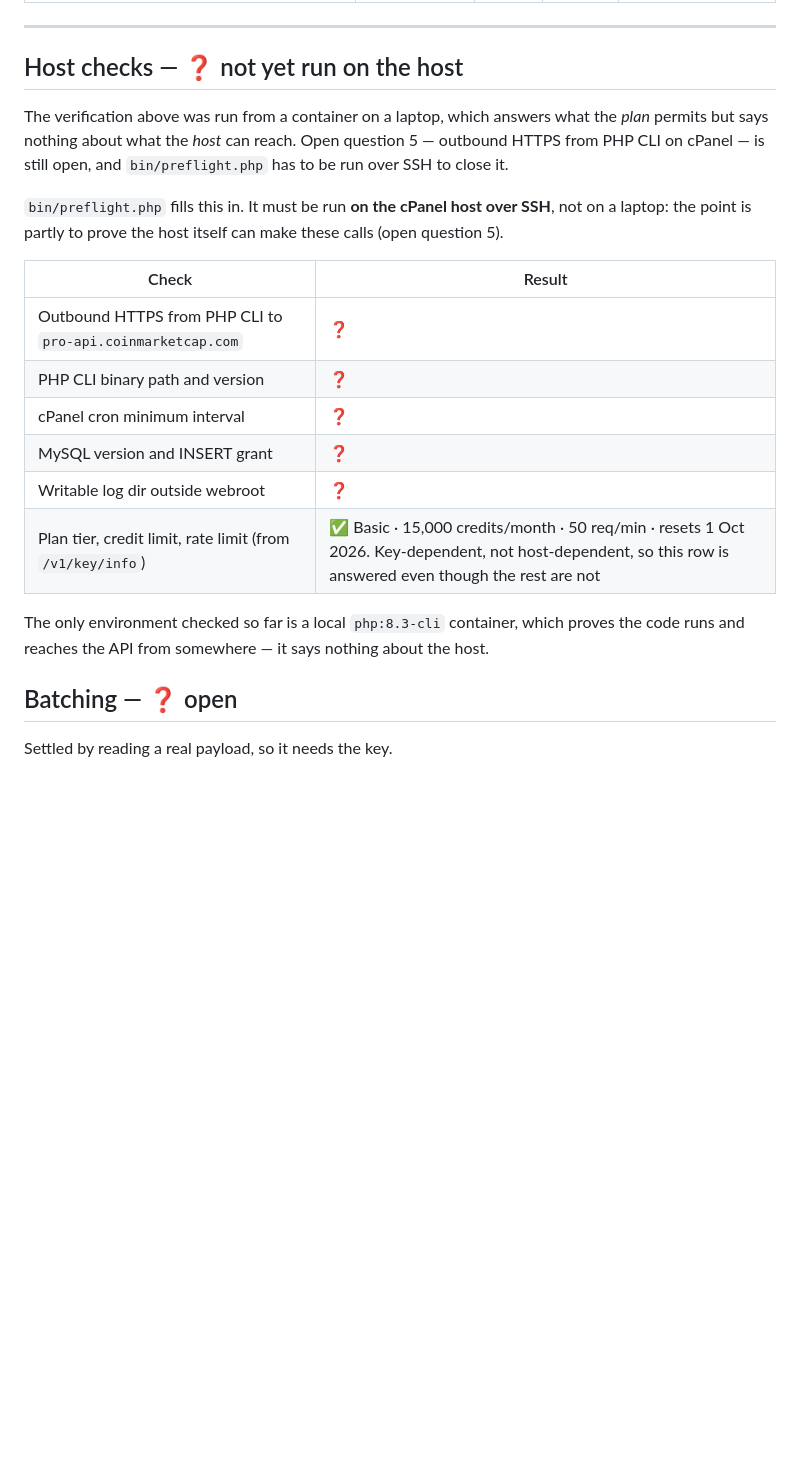
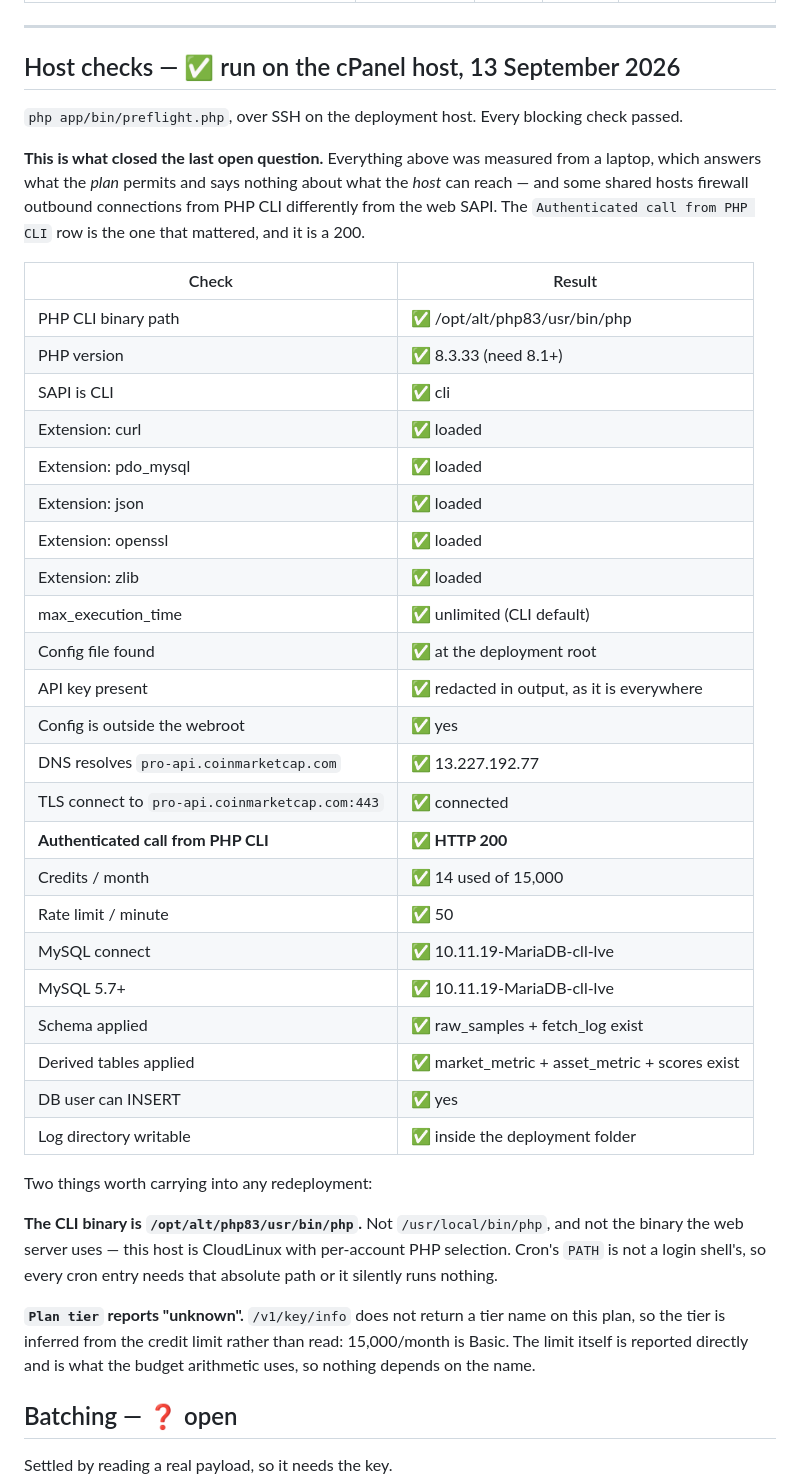
Before and after one commit to geralexgr/coinmarketcap-divergence, a Markdown page: docs/endpoint-access.md, the part around the change. GitHub-like rendering; blank space fills up the shorter version.

Commit message:
Record the host checks: PHP CLI on cPanel does reach the API
The last open question, and the one that could not be answered from a laptop:
some shared hosts firewall outbound connections from PHP CLI differently from
the web SAPI, which would have made the whole recorder unbuildable on this host
after it was already built.

It does not. Authenticated call from PHP CLI over SSH: HTTP 200.

Every blocking preflight check passes on the deployment host. The results table
replaces the row of question marks in endpoint-access.md, and limits.md picks up
the two answers that generalise.

Two findings worth carrying forward. The CLI binary is /opt/alt/php83/usr/bin/php
— CloudLinux per-account PHP selection, not the web server's binary and not the
generic path the docs assumed; cron's PATH is not a login shell's, so an entry
without that absolute path silently runs nothing. And /v1/key/info returns no
tier name on this plan, so "Basic" is inferred from the 15,000 credit limit
rather than read; the limit itself is reported directly and is what the budget
arithmetic uses, so nothing depends on the name.

Co-Authored-By: Claude Opus 5 <noreply@anthropic.com>

```diff
--- a/docs/endpoint-access.md
+++ b/docs/endpoint-access.md
@@ -119,26 +119,50 @@ not ours.
 
 ---
 
-## Host checks — ❓ not yet run on the host
+## Host checks — ✅ run on the cPanel host, 13 September 2026
 
-The verification above was run from a container on a laptop, which answers what the *plan* permits
-but says nothing about what the *host* can reach. Open question 5 — outbound HTTPS from PHP CLI on
-cPanel — is still open, and `bin/preflight.php` has to be run over SSH to close it.
+`php app/bin/preflight.php`, over SSH on the deployment host. Every blocking check passed.
 
-`bin/preflight.php` fills this in. It must be run **on the cPanel host over SSH**, not on a laptop:
-the point is partly to prove the host itself can make these calls (open question 5).
+**This is what closed the last open question.** Everything above was measured from a laptop, which
+answers what the *plan* permits and says nothing about what the *host* can reach — and some shared
+hosts firewall outbound connections from PHP CLI differently from the web SAPI. The
+`Authenticated call from PHP CLI` row is the one that mattered, and it is a 200.
 
 | Check | Result |
 |---|---|
-| Outbound HTTPS from PHP CLI to `pro-api.coinmarketcap.com` | ❓ |
-| PHP CLI binary path and version | ❓ |
-| cPanel cron minimum interval | ❓ |
-| MySQL version and INSERT grant | ❓ |
-| Writable log dir outside webroot | ❓ |
-| Plan tier, credit limit, rate limit (from `/v1/key/info`) | ✅ Basic · 15,000 credits/month · 50 req/min · resets 1 Oct 2026. Key-dependent, not host-dependent, so this row is answered even though the rest are not |
+| PHP CLI binary path | ✅ /opt/alt/php83/usr/bin/php |
+| PHP version | ✅ 8.3.33 (need 8.1+) |
+| SAPI is CLI | ✅ cli |
+| Extension: curl | ✅ loaded |
+| Extension: pdo_mysql | ✅ loaded |
+| Extension: json | ✅ loaded |
+| Extension: openssl | ✅ loaded |
+| Extension: zlib | ✅ loaded |
+| max_execution_time | ✅ unlimited (CLI default) |
+| Config file found | ✅ at the deployment root |
+| API key present | ✅ redacted in output, as it is everywhere |
+| Config is outside the webroot | ✅ yes |
+| DNS resolves `pro-api.coinmarketcap.com` | ✅ 13.227.192.77 |
+| TLS connect to `pro-api.coinmarketcap.com:443` | ✅ connected |
+| **Authenticated call from PHP CLI** | **✅ HTTP 200** |
+| Credits / month | ✅ 14 used of 15,000 |
+| Rate limit / minute | ✅ 50 |
+| MySQL connect | ✅ 10.11.19-MariaDB-cll-lve |
+| MySQL 5.7+ | ✅ 10.11.19-MariaDB-cll-lve |
+| Schema applied | ✅ raw_samples + fetch_log exist |
+| Derived tables applied | ✅ market_metric + asset_metric + scores exist |
+| DB user can INSERT | ✅ yes |
+| Log directory writable | ✅ inside the deployment folder |
 
-The only environment checked so far is a local `php:8.3-cli` container, which proves the code runs
-and reaches the API from somewhere — it says nothing about the host.
+Two things worth carrying into any redeployment:
+
+**The CLI binary is `/opt/alt/php83/usr/bin/php`.** Not `/usr/local/bin/php`, and not the binary the
+web server uses — this host is CloudLinux with per-account PHP selection. Cron's `PATH` is not a
+login shell's, so every cron entry needs that absolute path or it silently runs nothing.
+
+**`Plan tier` reports "unknown".** `/v1/key/info` does not return a tier name on this plan, so the
+tier is inferred from the credit limit rather than read: 15,000/month is Basic. The limit itself is
+reported directly and is what the budget arithmetic uses, so nothing depends on the name.
 
 ## Batching — ❓ open
 
```
Also changed, not shown: docs/limits.md (+2 -0 lines).
